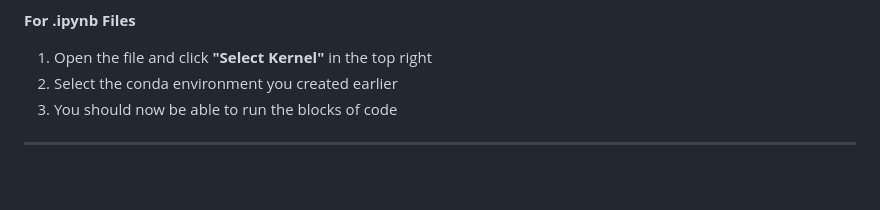
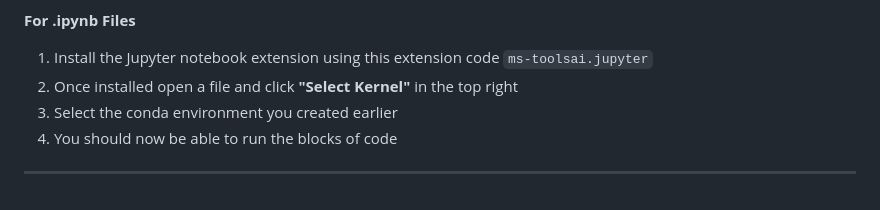
Before and after one commit to Surfytom/SemanticSearchingChromeExtension, a Markdown page: README.md, the part around the change. Drawn GitHub-style.

Commit message:
added jyputer extension id

```diff
--- a/README.md
+++ b/README.md
@@ -92,8 +92,9 @@ Before attempting this setup make sure you these dependencies installed on your
 
 **For .ipynb Files**
 
- 1. Open the file and click **"Select Kernel"** in the top right
- 2. Select the conda environment you created earlier
- 3. You should now be able to run the blocks of code
+ 1. Install the Jupyter notebook extension using this extension code `ms-toolsai.jupyter`
+ 2. Once installed open a file and click **"Select Kernel"** in the top right
+ 3. Select the conda environment you created earlier
+ 4. You should now be able to run the blocks of code
 
 ---
```
